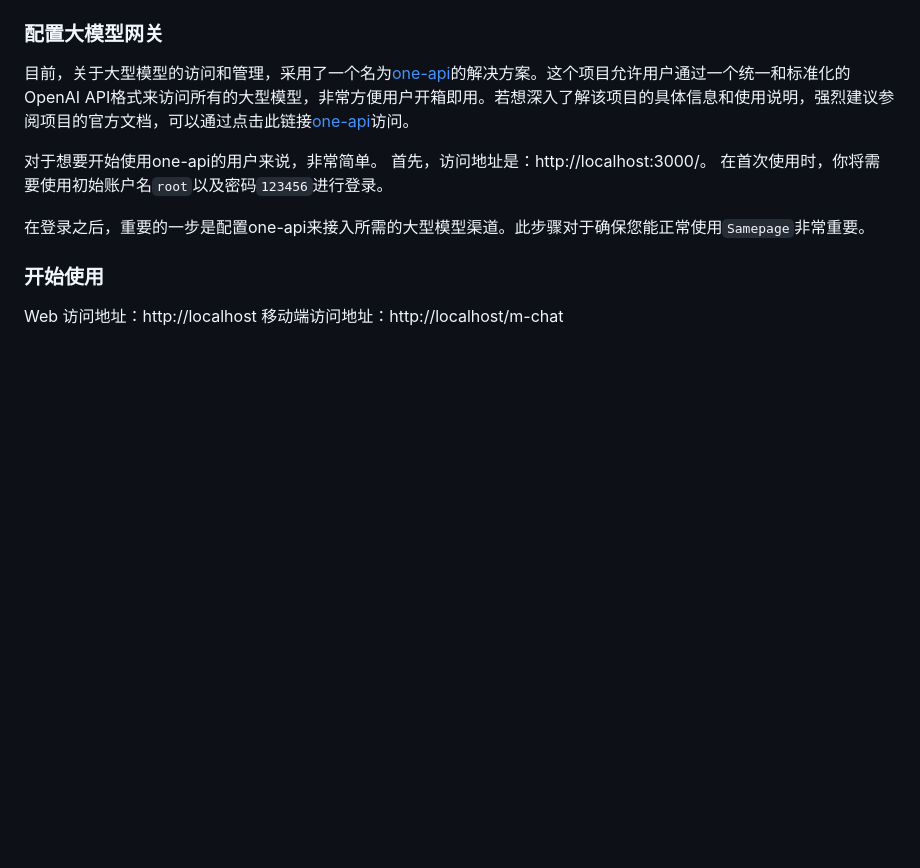
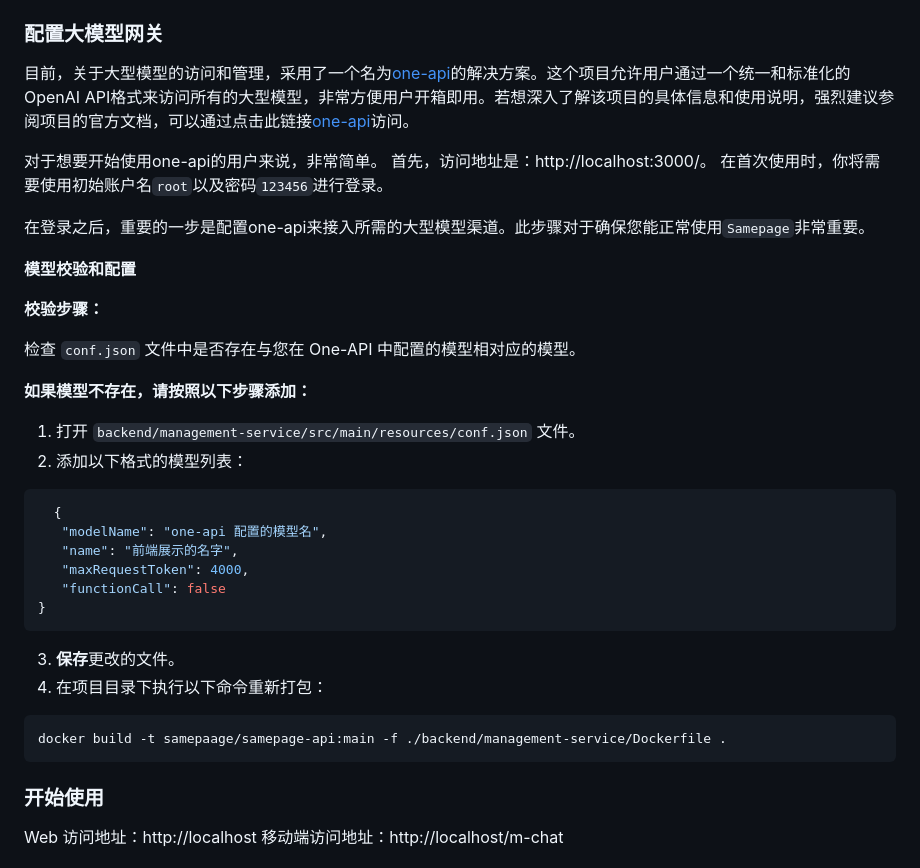
Before and after one commit to MLT-OSS/samepage, a Markdown page: README.md, the part around the change. Rendered like a GitHub page; blank space fills up the shorter version.

Commit message:
feat(update model  list): update model list info

````diff
--- a/README.md
+++ b/README.md
@@ -145,6 +145,32 @@ docker compose up -d
 
 在登录之后，重要的一步是配置one-api来接入所需的大型模型渠道。此步骤对于确保您能正常使用`Samepage`非常重要。
 
+**模型校验和配置**
+
+**校验步骤：**
+
+检查 `conf.json` 文件中是否存在与您在 One-API 中配置的模型相对应的模型。
+
+**如果模型不存在，请按照以下步骤添加：**
+
+1. 打开 `backend/management-service/src/main/resources/conf.json` 文件。
+2. 添加以下格式的模型列表：
+```json
+  {
+   "modelName": "one-api 配置的模型名",
+   "name": "前端展示的名字",
+   "maxRequestToken": 4000,
+   "functionCall": false
+}
+```
+3. **保存**更改的文件。
+4. 在项目目录下执行以下命令重新打包：
+
+```shell
+docker build -t samepaage/samepage-api:main -f ./backend/management-service/Dockerfile .
+```
+
+
 ### 开始使用
 
 Web 访问地址：http://localhost
````
